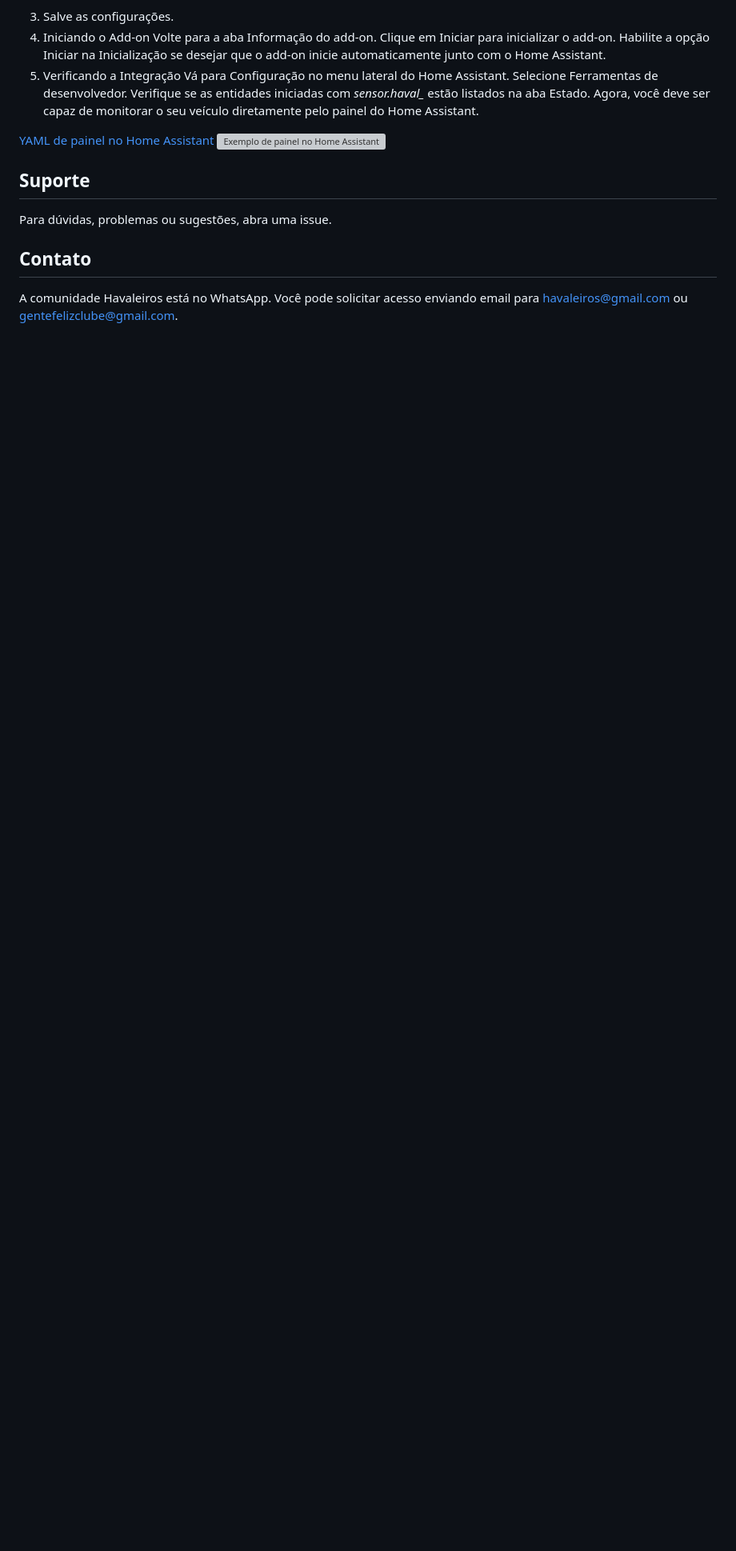
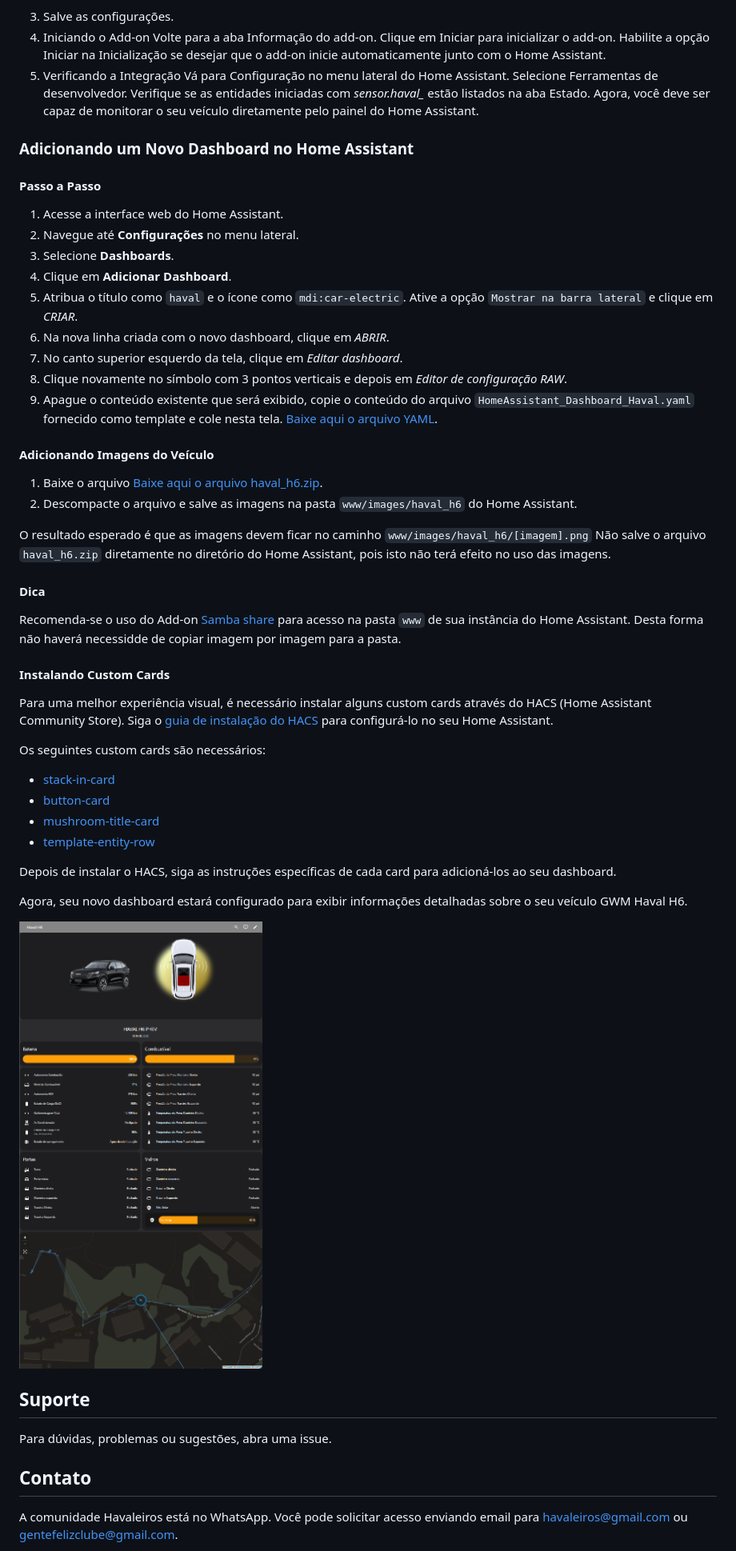
Before and after one commit to havaleiros/hassio-haval-h6-to-mqtt, a Markdown page: haval-h6-mqtt/README.md, the part around one of its changes. Shown at 80% size. GitHub-like rendering; pictures changed too: haval-h6-mqtt/images/HomeAssistant_Example.png; blank space fills up the shorter version; grey boxes are pictures that could not be loaded.

```diff
--- a/haval-h6-mqtt/README.md
+++ b/haval-h6-mqtt/README.md
@@ -55,8 +54,49 @@ Selecione Ferramentas de desenvolvedor.
 Verifique se as entidades iniciadas com *sensor.haval_* estão listados na aba Estado.
 Agora, você deve ser capaz de monitorar o seu veículo diretamente pelo painel do Home Assistant.
 
-[YAML de painel no Home Assistant](https://github.com/carvalr/hassio-haval-h6-to-mqtt/blob/main/haval-h6-mqtt/lovelace/HomeAssistant_Lovelace.yaml)
-![Exemplo de painel no Home Assistant](https://raw.githubusercontent.com/carvalr/hassio-haval-h6-to-mqtt/main/haval-h6-mqtt/images/HomeAssistant_Example.png)
+### Adicionando um Novo Dashboard no Home Assistant
+
+#### Passo a Passo
+
+1. Acesse a interface web do Home Assistant.
+2. Navegue até **Configurações** no menu lateral.
+3. Selecione **Dashboards**.
+4. Clique em **Adicionar Dashboard**.
+5. Atribua o título como `haval` e o ícone como `mdi:car-electric`. Ative a opção `Mostrar na barra lateral` e clique em _CRIAR_.
+6. Na nova linha criada com o novo dashboard, clique em _ABRIR_.
+7. No canto superior esquerdo da tela, clique em _Editar dashboard_.
+8. Clique novamente no símbolo com 3 pontos verticais e depois em _Editor de configuração RAW_.
+5. Apague o conteúdo existente que será exibido, copie o conteúdo do arquivo `HomeAssistant_Dashboard_Haval.yaml` fornecido como template e cole nesta tela. [Baixe aqui o arquivo YAML](https://github.com/havaleiros/hassio-haval-h6-to-mqtt/blob/main/haval-h6-mqtt/files/HomeAssistant_Dashboard_Haval.yaml).
+
+#### Adicionando Imagens do Veículo
+
+1. Baixe o arquivo [Baixe aqui o arquivo haval_h6.zip](https://github.com/havaleiros/hassio-haval-h6-to-mqtt/raw/main/haval-h6-mqtt/files/haval_h6.zip).
+2. Descompacte o arquivo e salve as imagens na pasta `www/images/haval_h6` do Home Assistant.
+
+O resultado esperado é que as imagens devem ficar no caminho `www/images/haval_h6/[imagem].png`
+Não salve o arquivo `haval_h6.zip` diretamente no diretório do Home Assistant, pois isto não terá efeito no uso das imagens.
+
+#### Dica
+Recomenda-se o uso do Add-on [Samba share](https://github.com/home-assistant/addons/tree/master/samba) para acesso na pasta `www` de sua instância do Home Assistant.
+Desta forma não haverá necessidde de copiar imagem por imagem para a pasta.
+
+#### Instalando Custom Cards
+
+Para uma melhor experiência visual, é necessário instalar alguns custom cards através do HACS (Home Assistant Community Store). Siga o [guia de instalação do HACS](https://hacs.xyz/docs/setup/download) para configurá-lo no seu Home Assistant.
+
+Os seguintes custom cards são necessários:
+
+- [stack-in-card](https://github.com/custom-cards/stack-in-card)
+- [button-card](https://github.com/custom-cards/button-card)
+- [mushroom-title-card](https://github.com/piitaya/lovelace-mushroom)
+- [template-entity-row](https://github.com/thomasloven/lovelace-template-entity-row)
+
+Depois de instalar o HACS, siga as instruções específicas de cada card para adicioná-los ao seu dashboard.
+
+
+Agora, seu novo dashboard estará configurado para exibir informações detalhadas sobre o seu veículo GWM Haval H6.
+
+![Exemplo de painel no Home Assistant](https://raw.githubusercontent.com/havaleiros/hassio-haval-h6-to-mqtt/main/haval-h6-mqtt/images/HomeAssistant_Example.png)
 
 ## Suporte
 Para dúvidas, problemas ou sugestões, abra uma issue.
```
Also changed, not shown: other parts of haval-h6-mqtt/README.md (+3 -4 lines), haval-h6-mqtt/CHANGELOG.md (+10 -0 lines), haval-h6-mqtt/LICENSE.md (deleted, +0 -21 lines), haval-h6-mqtt/images/addon_settings.png, 13 other files.
